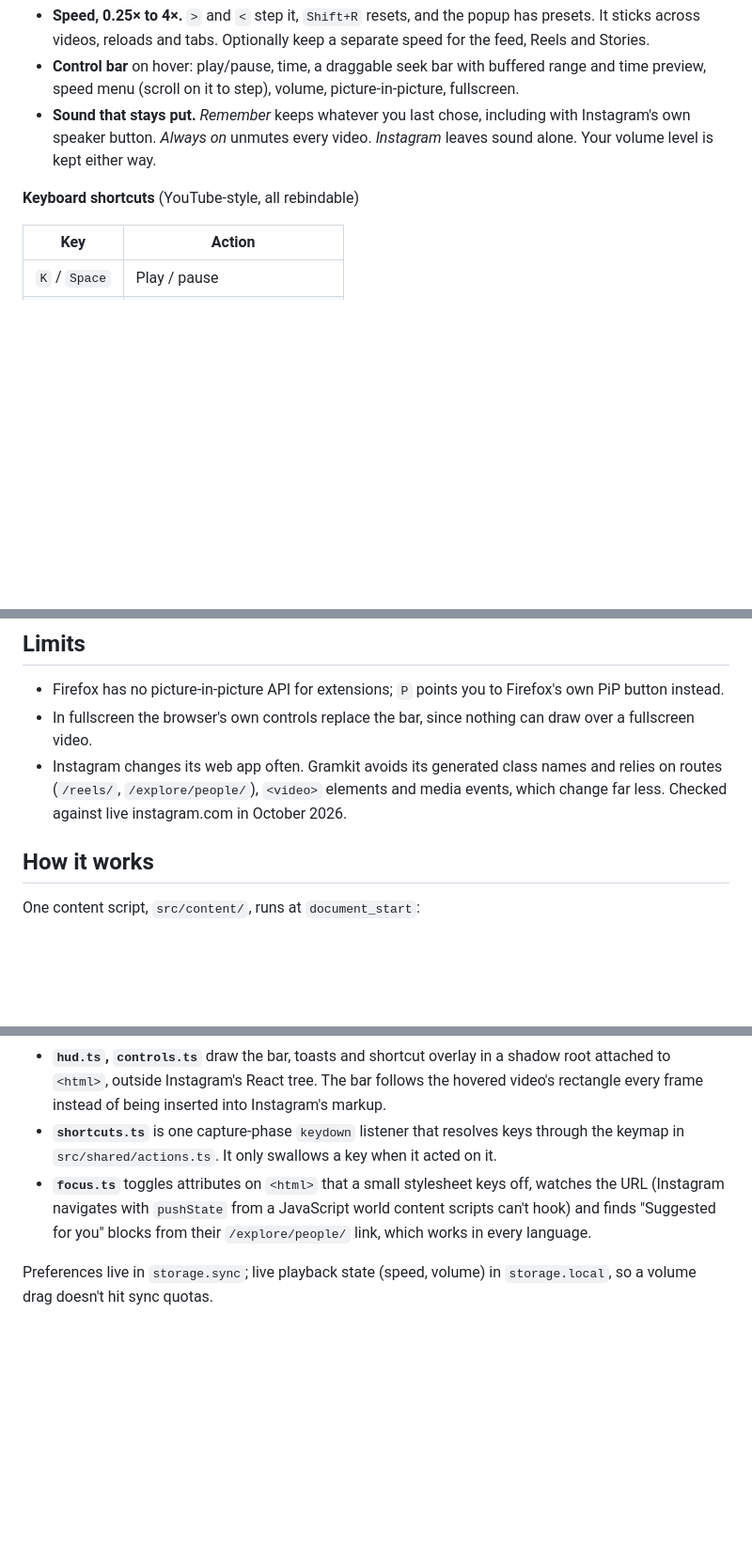
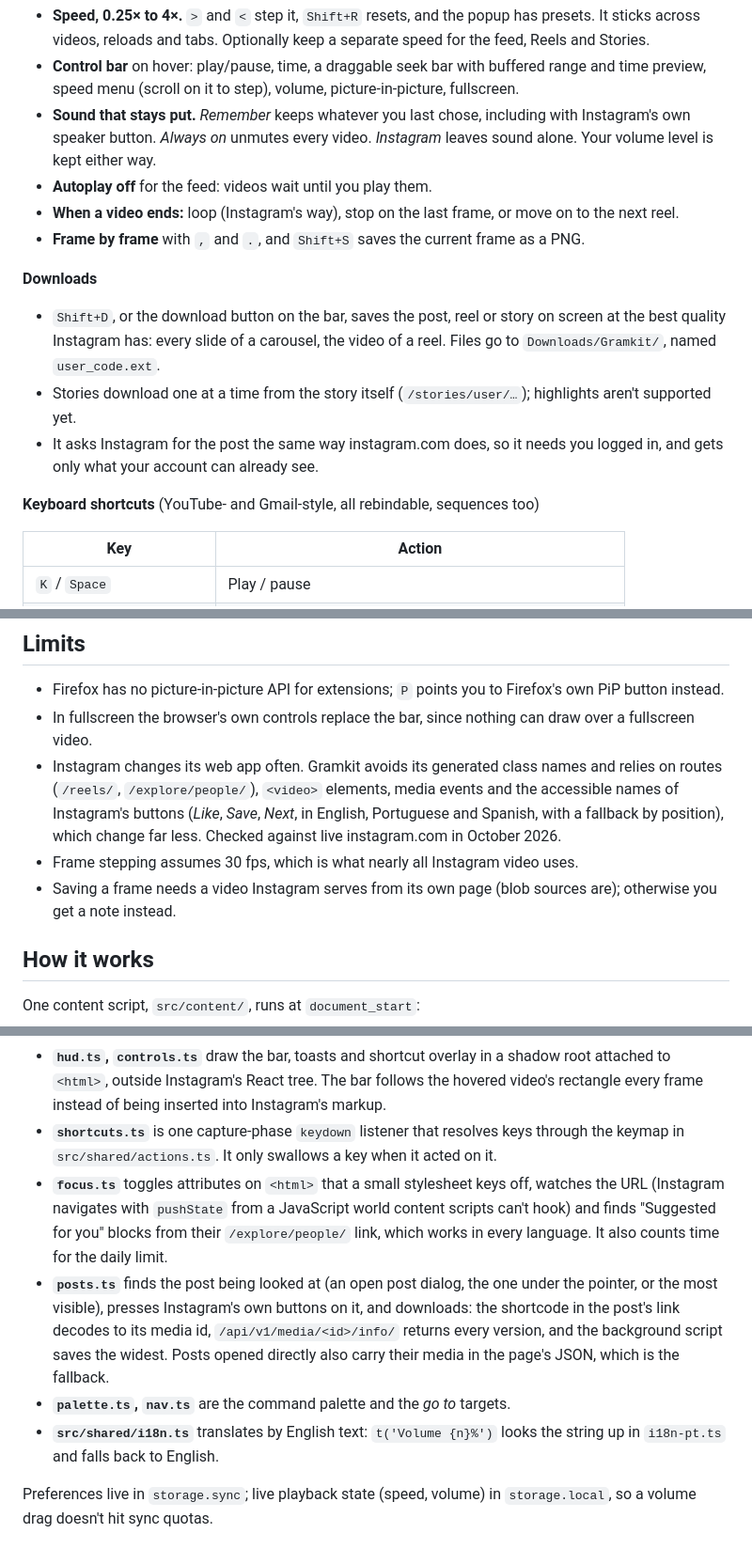
Before and after one commit to anyrobert/gramkit, a Markdown page: README.md, 3 parts joined by grey strips. Shown at 94% size. Drawn GitHub-style; blank space fills up the shorter version.

```diff
--- a/README.md
+++ b/README.md
@@ -16,8 +16,17 @@ Works in Chrome (and other Chromium browsers) and in Zen and Firefox, from one s
 - **Speed, 0.25× to 4×.** `>` and `<` step it, `Shift+R` resets, and the popup has presets. It sticks across videos, reloads and tabs. Optionally keep a separate speed for the feed, Reels and Stories.
 - **Control bar** on hover: play/pause, time, a draggable seek bar with buffered range and time preview, speed menu (scroll on it to step), volume, picture-in-picture, fullscreen.
 - **Sound that stays put.** *Remember* keeps whatever you last chose, including with Instagram's own speaker button. *Always on* unmutes every video. *Instagram* leaves sound alone. Your volume level is kept either way.
+- **Autoplay off** for the feed: videos wait until you play them.
+- **When a video ends:** loop (Instagram's way), stop on the last frame, or move on to the next reel.
+- **Frame by frame** with `,` and `.`, and `Shift+S` saves the current frame as a PNG.
 
-**Keyboard shortcuts** (YouTube-style, all rebindable)
+**Downloads**
+
+- `Shift+D`, or the download button on the bar, saves the post, reel or story on screen at the best quality Instagram has: every slide of a carousel, the video of a reel. Files go to `Downloads/Gramkit/`, named `user_code.ext`.
+- Stories download one at a time from the story itself (`/stories/user/…`); highlights aren't supported yet.
+- It asks Instagram for the post the same way instagram.com does, so it needs you logged in, and gets only what your account can already see.
+
+**Keyboard shortcuts** (YouTube- and Gmail-style, all rebindable, sequences too)
 
 | Key | Action |
 |---|---|
@@ -66,7 +93,9 @@ npx web-ext sign --source-dir dist/firefox --channel unlisted --api-key "$AMO_JW
 
 - Firefox has no picture-in-picture API for extensions; `P` points you to Firefox's own PiP button instead.
 - In fullscreen the browser's own controls replace the bar, since nothing can draw over a fullscreen video.
-- Instagram changes its web app often. Gramkit avoids its generated class names and relies on routes (`/reels/`, `/explore/people/`), `<video>` elements and media events, which change far less. Checked against live instagram.com in October 2026.
+- Instagram changes its web app often. Gramkit avoids its generated class names and relies on routes (`/reels/`, `/explore/people/`), `<video>` elements, media events and the accessible names of Instagram's buttons (*Like*, *Save*, *Next*, in English, Portuguese and Spanish, with a fallback by position), which change far less. Checked against live instagram.com in October 2026.
+- Frame stepping assumes 30 fps, which is what nearly all Instagram video uses.
+- Saving a frame needs a video Instagram serves from its own page (blob sources are); otherwise you get a note instead.
 
 ## How it works
 
@@ -76,7 +105,10 @@ One content script, `src/content/`, runs at `document_start`:
 - **`videos.ts`** picks the video to act on from the pointer position and each video's on-screen rectangle. Instagram lays transparent overlays over its videos, so hit-testing would find the overlay. A video counts as hovered only if what's on top at the pointer shares a close ancestor with it, which rules out sign-up dialogs, backdrops and menus.
 - **`hud.ts`, `controls.ts`** draw the bar, toasts and shortcut overlay in a shadow root attached to `<html>`, outside Instagram's React tree. The bar follows the hovered video's rectangle every frame instead of being inserted into Instagram's markup.
 - **`shortcuts.ts`** is one capture-phase `keydown` listener that resolves keys through the keymap in `src/shared/actions.ts`. It only swallows a key when it acted on it.
-- **`focus.ts`** toggles attributes on `<html>` that a small stylesheet keys off, watches the URL (Instagram navigates with `pushState` from a JavaScript world content scripts can't hook) and finds "Suggested for you" blocks from their `/explore/people/` link, which works in every language.
+- **`focus.ts`** toggles attributes on `<html>` that a small stylesheet keys off, watches the URL (Instagram navigates with `pushState` from a JavaScript world content scripts can't hook) and finds "Suggested for you" blocks from their `/explore/people/` link, which works in every language. It also counts time for the daily limit.
+- **`posts.ts`** finds the post being looked at (an open post dialog, the one under the pointer, or the most visible), presses Instagram's own buttons on it, and downloads: the shortcode in the post's link decodes to its media id, `/api/v1/media/<id>/info/` returns every version, and the background script saves the widest. Posts opened directly also carry their media in the page's JSON, which is the fallback.
+- **`palette.ts`, `nav.ts`** are the command palette and the *go to* targets.
+- **`src/shared/i18n.ts`** translates by English text: `t('Volume {n}%')` looks the string up in `i18n-pt.ts` and falls back to English.
 
 Preferences live in `storage.sync`; live playback state (speed, volume) in `storage.local`, so a volume drag doesn't hit sync quotas.
 
```
Also changed, not shown: other parts of README.md (+23 -5 lines).
